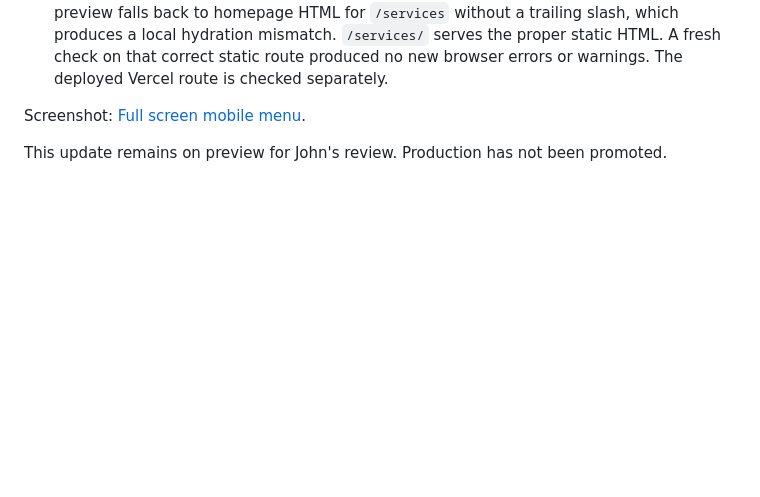
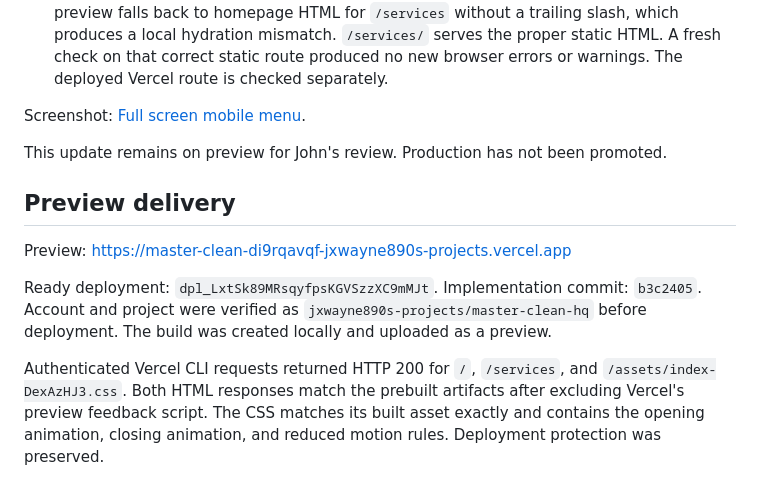
Before and after one commit to JxWayne890/MasterCleanHQ, a Markdown page: docs/redesign/menu-update.md, the part around the change. Drawn GitHub-style; blank space fills up the shorter version.

Commit message:
Record animated menu preview checks

```diff
--- a/docs/redesign/menu-update.md
+++ b/docs/redesign/menu-update.md
@@ -24,3 +24,11 @@ Chrome observations:
 Screenshot: [Full screen mobile menu](menu-fullscreen-mobile.jpg).
 
 This update remains on preview for John's review. Production has not been promoted.
+
+## Preview delivery
+
+Preview: https://master-clean-di9rqavqf-jxwayne890s-projects.vercel.app
+
+Ready deployment: `dpl_LxtSk89MRsqyfpsKGVSzzXC9mMJt`. Implementation commit: `b3c2405`. Account and project were verified as `jxwayne890s-projects/master-clean-hq` before deployment. The build was created locally and uploaded as a preview.
+
+Authenticated Vercel CLI requests returned HTTP 200 for `/`, `/services`, and `/assets/index-DexAzHJ3.css`. Both HTML responses match the prebuilt artifacts after excluding Vercel's preview feedback script. The CSS matches its built asset exactly and contains the opening animation, closing animation, and reduced motion rules. Deployment protection was preserved.
```
